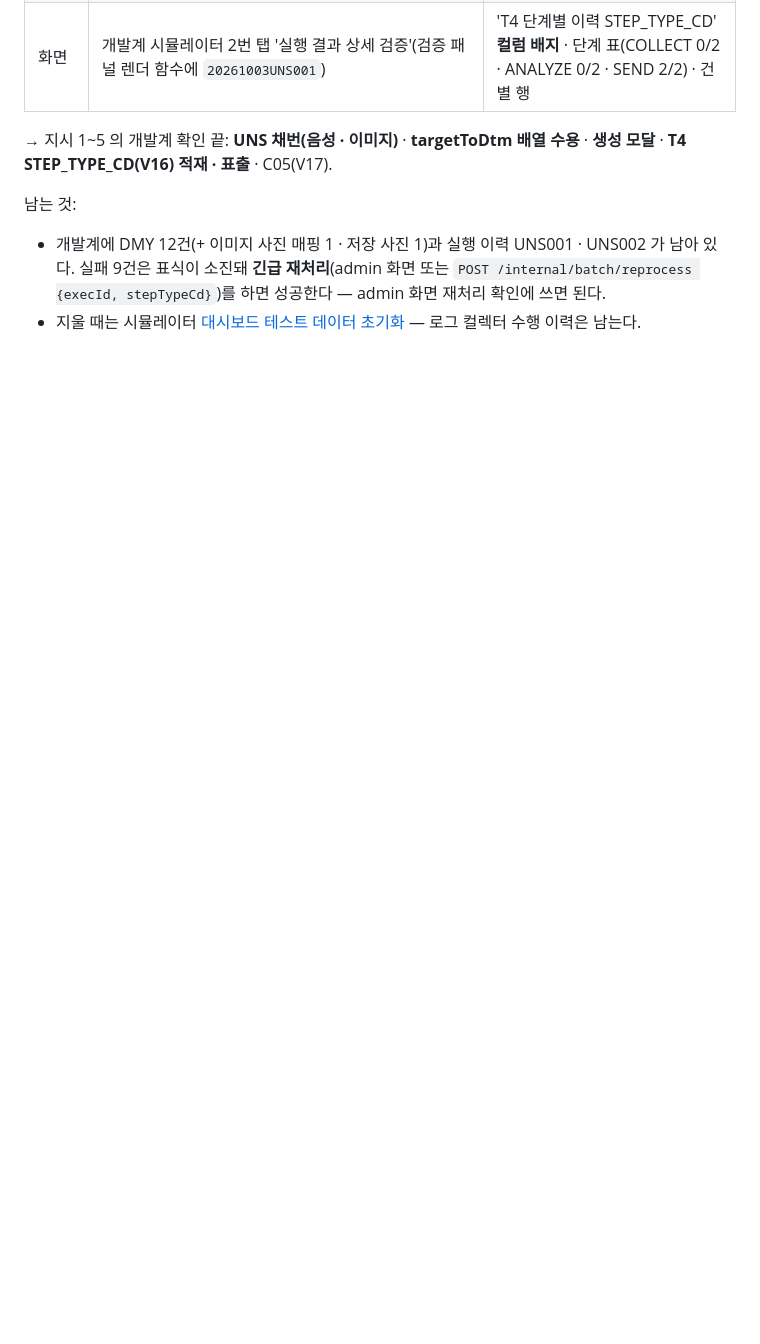
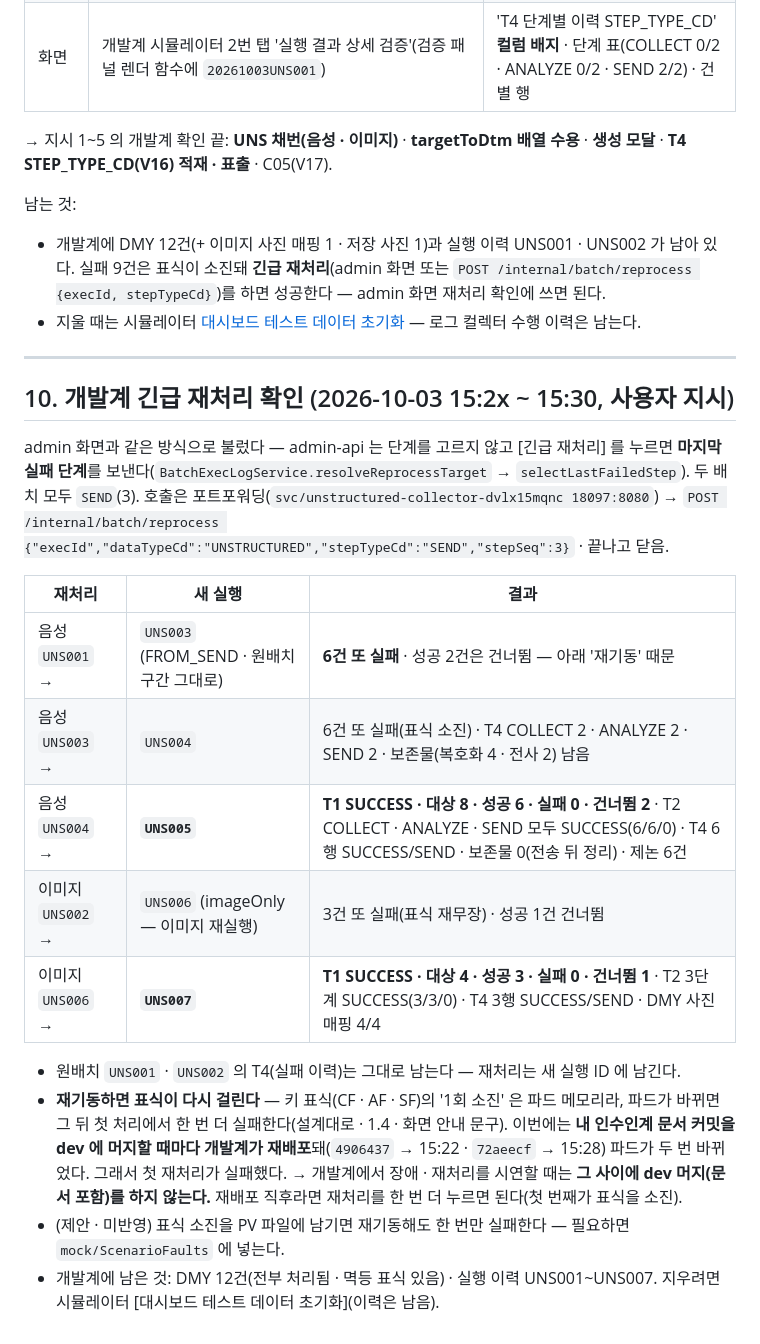
Before and after one commit to twolinecloud/data_unstructured-collector-dvlx15mqnc, a Markdown page: docs/인수인계_1003143017.md, the part around the change. Drawn GitHub-style; blank space fills up the shorter version.

Commit message:
docs: 인수인계 — 개발계 긴급 재처리 확인(음성 UNS005 · 이미지 UNS007 성공 · 재배포 뒤 표식 재무장 주의)

```diff
--- a/docs/인수인계_1003143017.md
+++ b/docs/인수인계_1003143017.md
@@ -181,3 +181,25 @@ kubectl -n service-core exec -i admin-db-fy9tjq4tsk-0 -- sh -c 'PGPASSWORD="$POS
 남는 것:
 - 개발계에 DMY 12건(+ 이미지 사진 매핑 1 · 저장 사진 1)과 실행 이력 UNS001 · UNS002 가 남아 있다. 실패 9건은 표식이 소진돼 **긴급 재처리**(admin 화면 또는 `POST /internal/batch/reprocess {execId, stepTypeCd}`)를 하면 성공한다 — admin 화면 재처리 확인에 쓰면 된다.
 - 지울 때는 시뮬레이터 [대시보드 테스트 데이터 초기화](DMY) — 로그 컬렉터 수행 이력은 남는다.
+
+---
+
+## 10. 개발계 긴급 재처리 확인 (2026-10-03 15:2x ~ 15:30, 사용자 지시)
+
+admin 화면과 같은 방식으로 불렀다 — admin-api 는 단계를 고르지 않고 [긴급 재처리] 를 누르면 **마지막 실패 단계**를 보낸다(`BatchExecLogService.resolveReprocessTarget` → `selectLastFailedStep`). 두 배치 모두 `SEND`(3).
+호출은 포트포워딩(`svc/unstructured-collector-dvlx15mqnc 18097:8080`) → `POST /internal/batch/reprocess {"execId","dataTypeCd":"UNSTRUCTURED","stepTypeCd":"SEND","stepSeq":3}` · 끝나고 닫음.
+
+| 재처리 | 새 실행 | 결과 |
+|---|---|---|
+| 음성 `UNS001` → | `UNS003` (FROM_SEND · 원배치 구간 그대로) | **6건 또 실패** · 성공 2건은 건너뜀 — 아래 '재기동' 때문 |
+| 음성 `UNS003` → | `UNS004` | 6건 또 실패(표식 소진) · T4 COLLECT 2 · ANALYZE 2 · SEND 2 · 보존물(복호화 4 · 전사 2) 남음 |
+| 음성 `UNS004` → | **`UNS005`** | **T1 SUCCESS · 대상 8 · 성공 6 · 실패 0 · 건너뜀 2** · T2 COLLECT · ANALYZE · SEND 모두 SUCCESS(6/6/0) · T4 6행 SUCCESS/SEND · 보존물 0(전송 뒤 정리) · 제논 6건 |
+| 이미지 `UNS002` → | `UNS006` (imageOnly — 이미지 재실행) | 3건 또 실패(표식 재무장) · 성공 1건 건너뜀 |
+| 이미지 `UNS006` → | **`UNS007`** | **T1 SUCCESS · 대상 4 · 성공 3 · 실패 0 · 건너뜀 1** · T2 3단계 SUCCESS(3/3/0) · T4 3행 SUCCESS/SEND · DMY 사진 매핑 4/4 |
+
+- 원배치 `UNS001` · `UNS002` 의 T4(실패 이력)는 그대로 남는다 — 재처리는 새 실행 ID 에 남긴다.
+- **재기동하면 표식이 다시 걸린다** — 키 표식(CF · AF · SF)의 '1회 소진' 은 파드 메모리라, 파드가 바뀌면 그 뒤 첫 처리에서 한 번 더 실패한다(설계대로 · 1.4 · 화면 안내 문구).
+  이번에는 **내 인수인계 문서 커밋을 dev 에 머지할 때마다 개발계가 재배포**돼(`4906437` → 15:22 · `72aeecf` → 15:28) 파드가 두 번 바뀌었다. 그래서 첫 재처리가 실패했다.
+  → 개발계에서 장애 · 재처리를 시연할 때는 **그 사이에 dev 머지(문서 포함)를 하지 않는다.** 재배포 직후라면 재처리를 한 번 더 누르면 된다(첫 번째가 표식을 소진).
+- (제안 · 미반영) 표식 소진을 PV 파일에 남기면 재기동해도 한 번만 실패한다 — 필요하면 `mock/ScenarioFaults` 에 넣는다.
+- 개발계에 남은 것: DMY 12건(전부 처리됨 · 멱등 표식 있음) · 실행 이력 UNS001~UNS007. 지우려면 시뮬레이터 [대시보드 테스트 데이터 초기화](이력은 남음).
```
